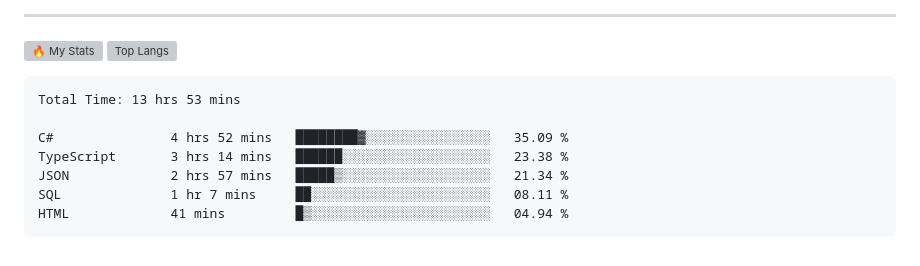
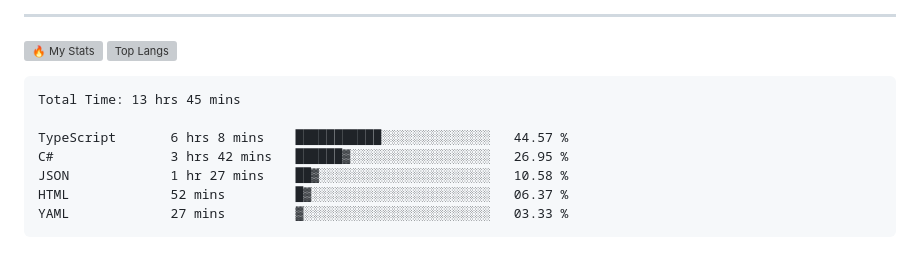
Before and after one commit to gr1d99/gr1d99, a Markdown page: README.md, the part around the change. Drawn GitHub-style; grey boxes are pictures that could not be loaded.

Commit message:
Updated waka-readme graph with new metrics

````diff
--- a/README.md
+++ b/README.md
@@ -49,13 +49,13 @@
 <!--START_SECTION:waka-->
 
 ```txt
-Total Time: 13 hrs 53 mins
+Total Time: 13 hrs 45 mins
 
-C#               4 hrs 52 mins   ████████▓░░░░░░░░░░░░░░░░   35.09 %
-TypeScript       3 hrs 14 mins   ██████░░░░░░░░░░░░░░░░░░░   23.38 %
-JSON             2 hrs 57 mins   █████▒░░░░░░░░░░░░░░░░░░░   21.34 %
-SQL              1 hr 7 mins     ██░░░░░░░░░░░░░░░░░░░░░░░   08.11 %
-HTML             41 mins         █▒░░░░░░░░░░░░░░░░░░░░░░░   04.94 %
+TypeScript       6 hrs 8 mins    ███████████░░░░░░░░░░░░░░   44.57 %
+C#               3 hrs 42 mins   ██████▓░░░░░░░░░░░░░░░░░░   26.95 %
+JSON             1 hr 27 mins    ██▓░░░░░░░░░░░░░░░░░░░░░░   10.58 %
+HTML             52 mins         █▓░░░░░░░░░░░░░░░░░░░░░░░   06.37 %
+YAML             27 mins         ▓░░░░░░░░░░░░░░░░░░░░░░░░   03.33 %
 ```
 
 <!--END_SECTION:waka-->
````
